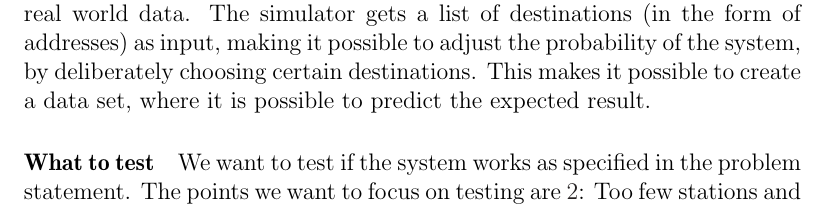
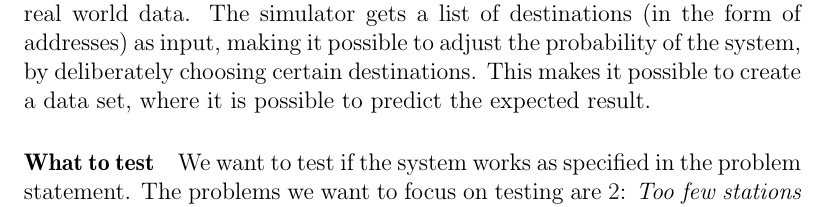
Before and after one commit to sw701e14/report, a LaTeX thesis (main.tex, which reads content/integration_test.tex): part of page 51 of 69, cut so that both start at the same text. Compiled offline with pdfLaTeX; a LaTeX package or settings file that is missing is left out.

Commit message:
removed awesome todod and clarified what to test paragraph

```diff
--- a/content/integration_test.tex
+++ b/content/integration_test.tex
@@ -16,6 +16,6 @@ This makes it possible to create a data set, where it is possible to predict the
 
 \paragraph{What to test}
 We want to test if the system works as specified in the problem statement.
-The points we want to focus on testing are \ref{pr_few}: Too few stations and \ref{pr_arrive}: No way of knowing when a bike will arrive.
+The problems we want to focus on testing are \ref{pr_few}: \textit{Too few stations} and \ref{pr_arrive}: \textit{No way of knowing when a bike will arrive}.
 The full problem statement can be found in \cref{problem_statement}.
 We want to test the following parts of our system in order to test the two problem statement items:
```
Also changed, not shown: content/integration_test.tex (1 more changed lines).
